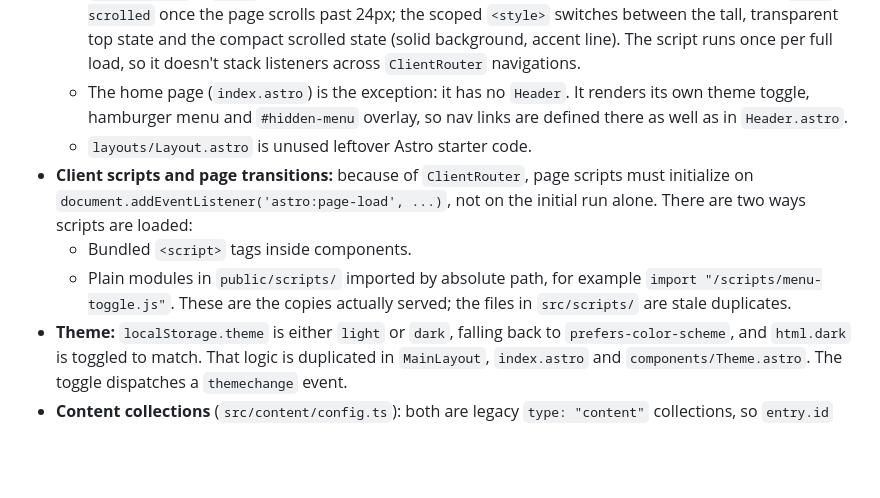
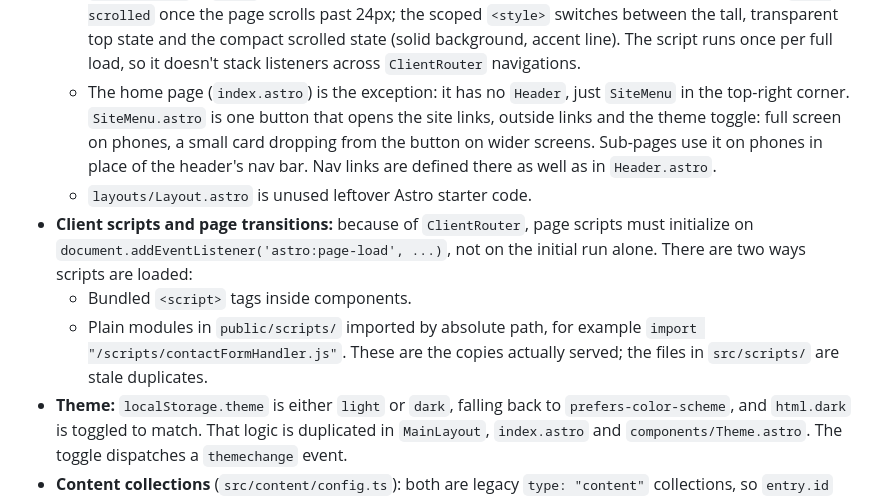
Before and after one commit to copperpocket/mulek.cc, a Markdown page: CLAUDE.md, the part around one of its changes. Drawn GitHub-style; blank space fills up the shorter version.

Commit message:
docs: document the site menu and pet photo workflow

```diff
--- a/CLAUDE.md
+++ b/CLAUDE.md
@@ -49,11 +49,11 @@ The `/api/contact` endpoint needs a `.env` file, which is gitignored. The rest o
   - Pages compose their own shell, usually `<Starfield />`, `<Header />`, content and `<Footer />`, and each imports `global.css` itself.
   - The content wrapper uses one of two shared classes from `global.css`, never its own padding: `.page-main` for short pages (Projects, Blog, Contact, 404), which center in any spare height on tall screens, or `.page-article` for long reading pages (About, write-ups, posts), which always start at the top. Both are mobile first. On `/projects` the results area is locked to its full height so filtering doesn't shift the centered page.
   - `Header.astro` is `fixed`, with a spacer element below it holding its place. A bundled script sets `data-scrolled` once the page scrolls past 24px; the scoped `<style>` switches between the tall, transparent top state and the compact scrolled state (solid background, accent line). The script runs once per full load, so it doesn't stack listeners across `ClientRouter` navigations.
-  - The home page (`index.astro`) is the exception: it has no `Header`. It renders its own theme toggle, hamburger menu and `#hidden-menu` overlay, so nav links are defined there as well as in `Header.astro`.
+  - The home page (`index.astro`) is the exception: it has no `Header`, just `SiteMenu` in the top-right corner. `SiteMenu.astro` is one button that opens the site links, outside links and the theme toggle: full screen on phones, a small card dropping from the button on wider screens. Sub-pages use it on phones in place of the header's nav bar. Nav links are defined there as well as in `Header.astro`.
   - `layouts/Layout.astro` is unused leftover Astro starter code.
 - **Client scripts and page transitions:** because of `ClientRouter`, page scripts must initialize on `document.addEventListener('astro:page-load', ...)`, not on the initial run alone. There are two ways scripts are loaded:
   - Bundled `<script>` tags inside components.
-  - Plain modules in `public/scripts/` imported by absolute path, for example `import "/scripts/menu-toggle.js"`. These are the copies actually served; the files in `src/scripts/` are stale duplicates.
+  - Plain modules in `public/scripts/` imported by absolute path, for example `import "/scripts/contactFormHandler.js"`. These are the copies actually served; the files in `src/scripts/` are stale duplicates.
 - **Theme:** `localStorage.theme` is either `light` or `dark`, falling back to `prefers-color-scheme`, and `html.dark` is toggled to match. That logic is duplicated in `MainLayout`, `index.astro` and `components/Theme.astro`. The toggle dispatches a `themechange` event.
 - **Content collections** (`src/content/config.ts`): both are legacy `type: "content"` collections, so `entry.id` includes `.md` and `entry.slug` doesn't. Routes and links always use `slug`. Unknown slugs rewrite to `pages/404.astro`.
   - **Blog** (`src/content/blog/`, served at `/blog/<slug>`): `title`, `description` and `pubDate` are required; `author`, `tags` and `image` are optional. `pages/blog/[slug].astro` 301-redirects old `/blog/<name>.md` URLs, and redirects old `/blog/<name>` URLs to `/projects/<name>` when that project exists, because the project write-ups used to be blog posts. New posts start from `src/content/blog-post-template.md`. Dev logs (`dev-log-NN.md`, a plain record of each round of site changes: what changed, what we learned, the commits) start from `src/content/dev-log-template.md` and keep its sections, order and tag list exactly. Any post written by AI starts its title with `[AI] `. Frontmatter dates are midnight UTC, so format them with `timeZone: "UTC"` or they show a day early.
```
Also changed, not shown: other parts of CLAUDE.md (+1 -0 lines), ROADMAP.md (+3 -5 lines).
